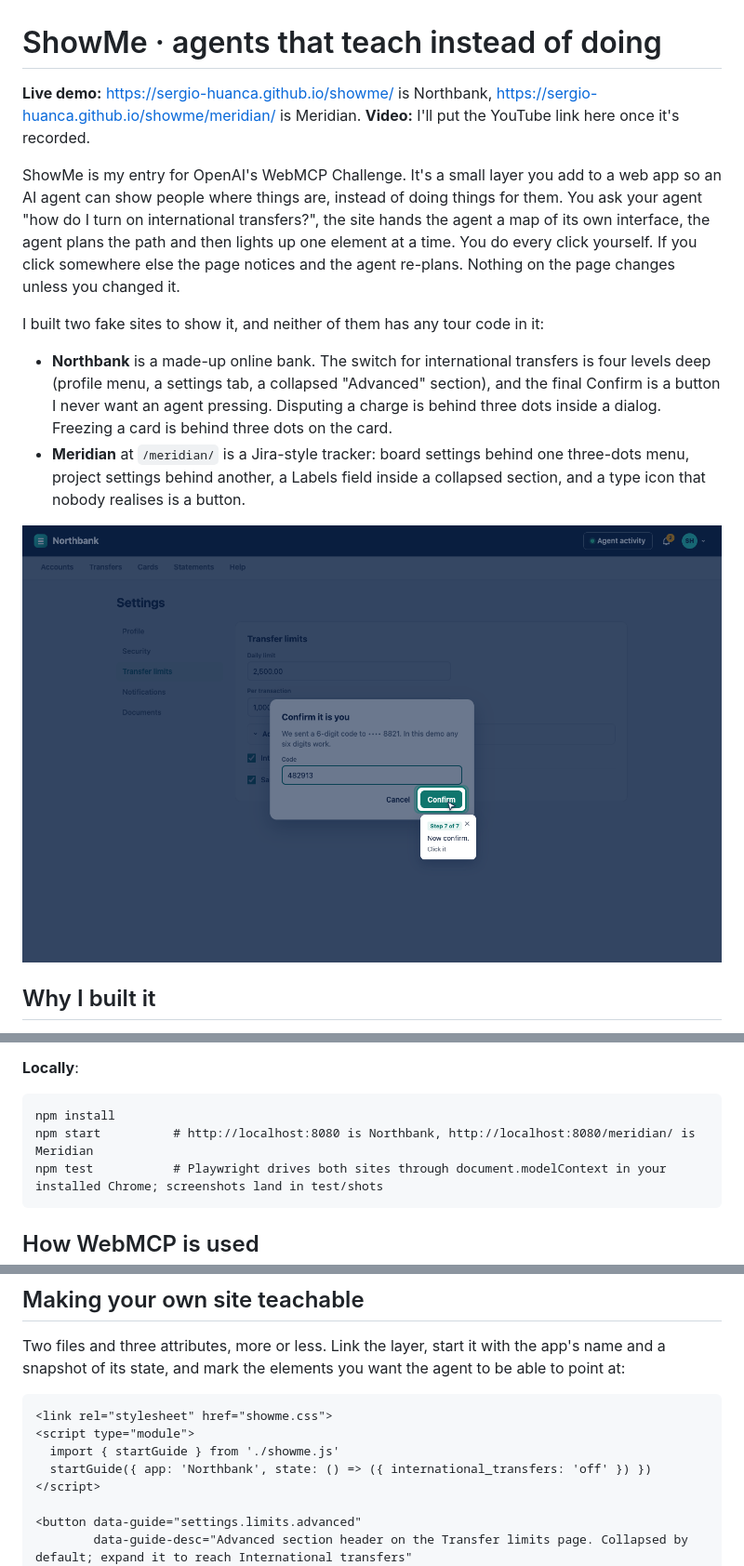
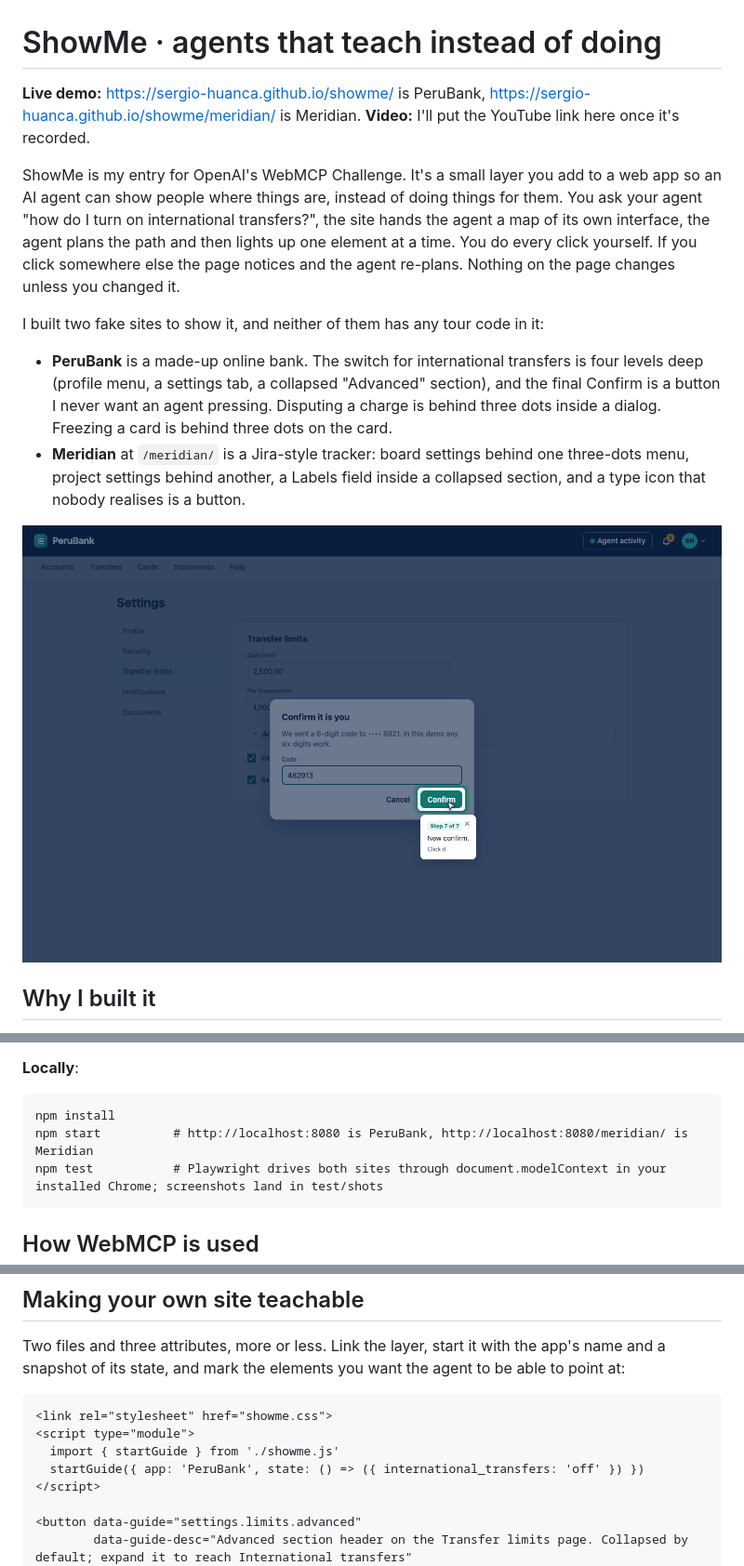
Before and after one commit to sergio-huanca/showme, a Markdown page: README.md, 3 parts joined by grey strips. Shown at 93% size. Drawn GitHub-style; pictures changed too: docs/bank-confirm.png.

````diff
--- a/README.md
+++ b/README.md
@@ -1,12 +1,12 @@
 # ShowMe · agents that teach instead of doing
 
-**Live demo:** https://sergio-huanca.github.io/showme/ is Northbank, https://sergio-huanca.github.io/showme/meridian/ is Meridian.
+**Live demo:** https://sergio-huanca.github.io/showme/ is PeruBank, https://sergio-huanca.github.io/showme/meridian/ is Meridian.
 **Video:** I'll put the YouTube link here once it's recorded.
 
 ShowMe is my entry for OpenAI's WebMCP Challenge. It's a small layer you add to a web app so an AI agent can show people where things are, instead of doing things for them. You ask your agent "how do I turn on international transfers?", the site hands the agent a map of its own interface, the agent plans the path and then lights up one element at a time. You do every click yourself. If you click somewhere else the page notices and the agent re-plans. Nothing on the page changes unless you changed it.
 
 I built two fake sites to show it, and neither of them has any tour code in it:
 
-- **Northbank** is a made-up online bank. The switch for international transfers is four levels deep (profile menu, a settings tab, a collapsed "Advanced" section), and the final Confirm is a button I never want an agent pressing. Disputing a charge is behind three dots inside a dialog. Freezing a card is behind three dots on the card.
+- **PeruBank** is a made-up online bank. The switch for international transfers is four levels deep (profile menu, a settings tab, a collapsed "Advanced" section), and the final Confirm is a button I never want an agent pressing. Disputing a charge is behind three dots inside a dialog. Freezing a card is behind three dots on the card.
 - **Meridian** at `/meridian/` is a Jira-style tracker: board settings behind one three-dots menu, project settings behind another, a Labels field inside a collapsed section, and a type icon that nobody realises is a button.
 
@@ -55,7 +55,7 @@ Click the wrong thing on purpose once and watch the agent notice. Open **Agent a
 
 ```
 npm install
-npm start          # http://localhost:8080 is Northbank, http://localhost:8080/meridian/ is Meridian
+npm start          # http://localhost:8080 is PeruBank, http://localhost:8080/meridian/ is Meridian
 npm test           # Playwright drives both sites through document.modelContext in your installed Chrome; screenshots land in test/shots
 ```
 
@@ -109,7 +107,7 @@ Two files and three attributes, more or less. Link the layer, start it with the
 <link rel="stylesheet" href="showme.css">
 <script type="module">
   import { startGuide } from './showme.js'
-  startGuide({ app: 'Northbank', state: () => ({ international_transfers: 'off' }) })
+  startGuide({ app: 'PeruBank', state: () => ({ international_transfers: 'off' }) })
 </script>
 
 <button data-guide="settings.limits.advanced"
````
Also changed, not shown: other parts of README.md (+11 -13 lines), docs/bank-drawer.png, docs/bank-transcript.png (deleted), 5 other files.
